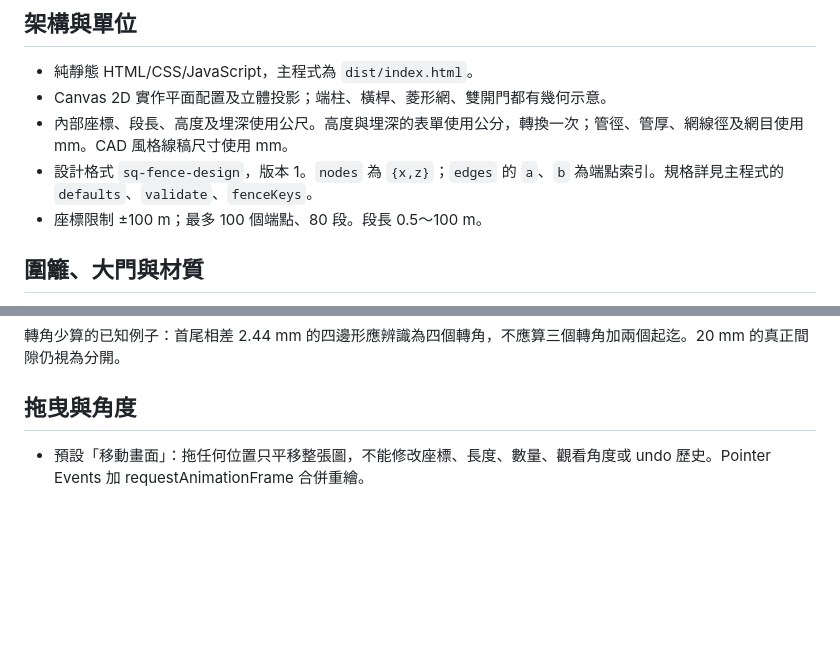
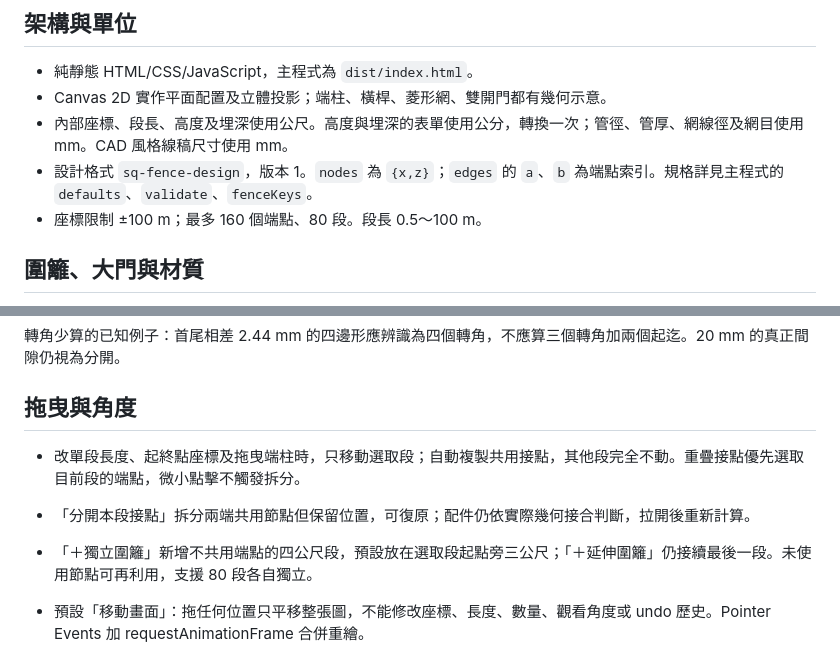
Before and after one commit to sq087786789-lgtm/hongsing-fence-planner, a Markdown page: SPECIFICATION.md, 2 parts joined by grey strips. GitHub-like rendering; blank space fills up the shorter version.

Commit message:
記錄各段獨立長度、端點與新增分開功能
Updated coordinate limits and added new features for dragging and splitting nodes.

```diff
--- a/SPECIFICATION.md
+++ b/SPECIFICATION.md
@@ -8,7 +8,7 @@
 - Canvas 2D 實作平面配置及立體投影；端柱、橫桿、菱形網、雙開門都有幾何示意。
 - 內部座標、段長、高度及埋深使用公尺。高度與埋深的表單使用公分，轉換一次；管徑、管厚、網線徑及網目使用 mm。CAD 風格線稿尺寸使用 mm。
 - 設計格式 `sq-fence-design`，版本 1。`nodes` 為 `{x,z}`；`edges` 的 `a`、`b` 為端點索引。規格詳見主程式的 `defaults`、`validate`、`fenceKeys`。
-- 座標限制 ±100 m；最多 100 個端點、80 段。段長 0.5～100 m。
+- 座標限制 ±100 m；最多 160 個端點、80 段。段長 0.5～100 m。
 
 ## 圍籬、大門與材質
 
@@ -34,6 +34,10 @@
 
 ## 拖曳與角度
 
+- 改單段長度、起終點座標及拖曳端柱時，只移動選取段；自動複製共用接點，其他段完全不動。重疊接點優先選取目前段的端點，微小點擊不觸發拆分。
+- 「分開本段接點」拆分兩端共用節點但保留位置，可復原；配件仍依實際幾何接合判斷，拉開後重新計算。
+- 「＋獨立圍籬」新增不共用端點的四公尺段，預設放在選取段起點旁三公尺；「＋延伸圍籬」仍接續最後一段。未使用節點可再利用，支援 80 段各自獨立。
+
 - 預設「移動畫面」：拖任何位置只平移整張圖，不能修改座標、長度、數量、觀看角度或 undo 歷史。Pointer Events 加 requestAnimationFrame 合併重繪。
 - 「編輯立柱」才允許拖曳端柱與點選構件；右側段落選單也能選構件。
 - 「旋轉視角」只調立體觀看角度；平面圖不提供這個模式。滾輪縮放；置中恢復畫面。
```
